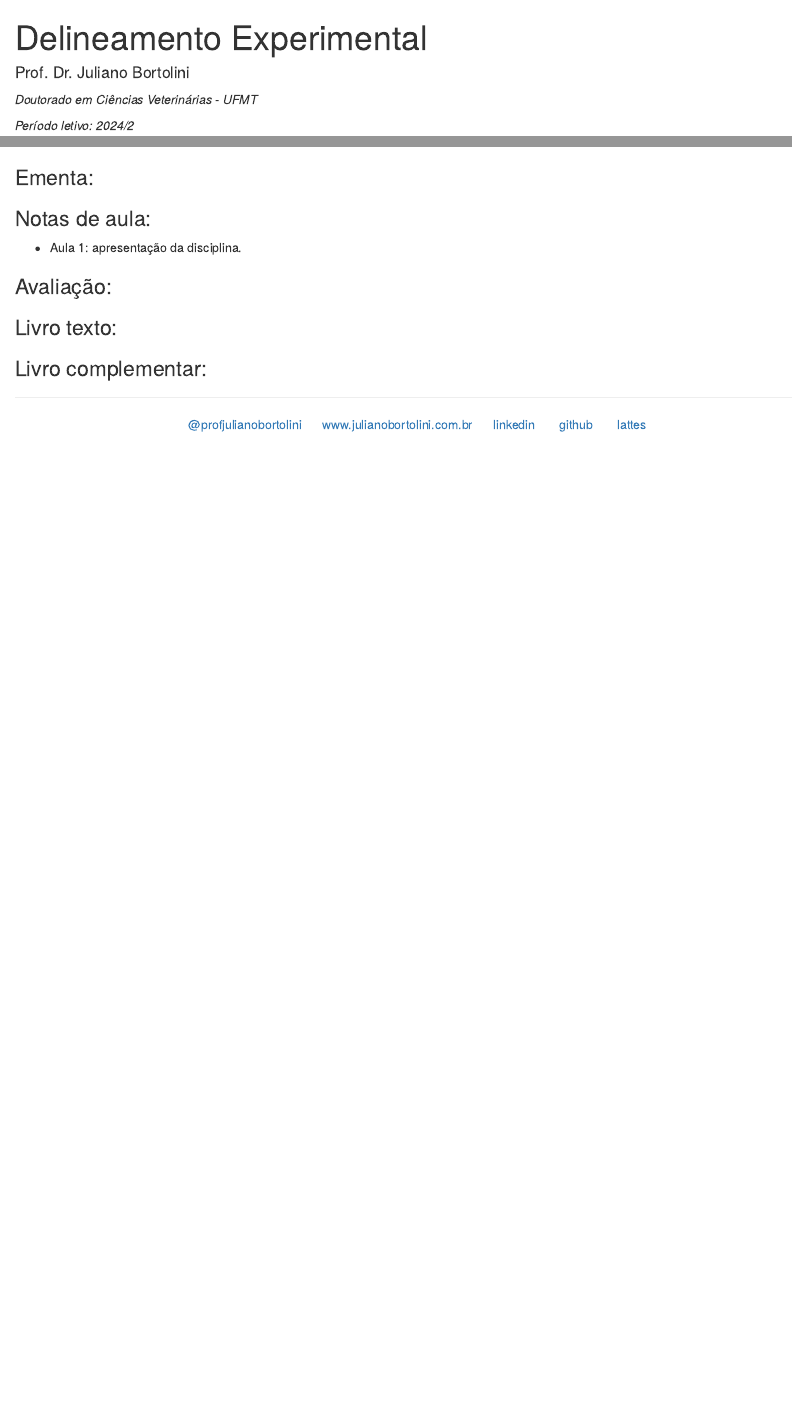
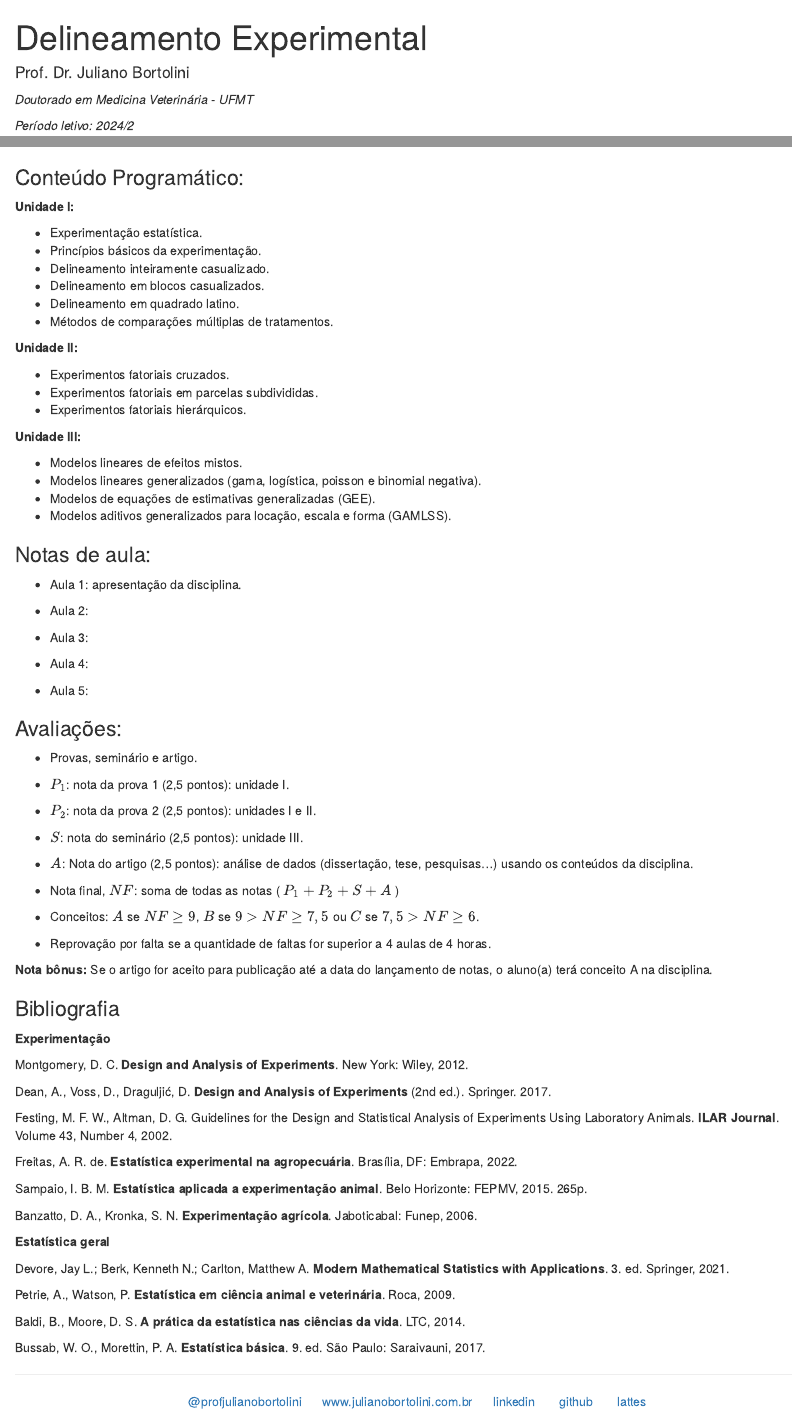
Before and after one commit to julianobortolini/de, an R Markdown document (index.Rmd): the page in a window 1100 px wide, from its top, and a second part further down, joined at a grey line. The pictures show the output file index.html that the author committed with the source, opened offline.

Commit message:
atualizacao 2

```diff
--- a/index.Rmd
+++ b/index.Rmd
@@ -5,7 +5,7 @@ date: ""
 output: html_document
 ---
 
-*Doutorado em Ciências Veterinárias - UFMT*
+*Doutorado em Medicina Veterinária - UFMT*
 
 *Período letivo: 2024/2*
 
@@ -17,26 +17,93 @@ output: html_document
 
 
 
-### Ementa:
+### Conteúdo Programático:
+
+**Unidade I:**
+
+- Experimentação estatística.
+- Princípios básicos da experimentação.
+- Delineamento inteiramente casualizado.
+- Delineamento em blocos casualizados.
+- Delineamento em quadrado latino.
+- Métodos de comparações múltiplas de tratamentos.
+
+**Unidade II:**
+
+- Experimentos fatoriais cruzados.
+- Experimentos fatoriais em parcelas subdivididas.
+- Experimentos fatoriais hierárquicos.
+
+**Unidade III:**
+
+- Modelos lineares de efeitos mistos.
+- Modelos lineares generalizados (gama, logística, poisson e binomial negativa).
+- Modelos de equações de estimativas generalizadas (GEE).
+- Modelos aditivos generalizados para locação, escala e forma (GAMLSS).
 
 
 ### Notas de aula:
 
 - Aula 1: apresentação da disciplina.
 
+- Aula 2:
 
-### Avaliação:
+- Aula 3:
+
+- Aula 4:
+
+- Aula 5:
+
+
+### Avaliações:
+
+- Provas, seminário e artigo.
+
+- $P_1$: nota da prova 1 (2,5 pontos): unidade I.
+
+- $P_2$: nota da prova 2 (2,5 pontos): unidades I e II.
+
+- $S$: nota do seminário (2,5 pontos): unidade III.
+
+- $A$: Nota do artigo (2,5 pontos): análise de dados (dissertação, tese, pesquisas...) usando os conteúdos da disciplina.
+
+- Nota final, $NF$: soma de todas as notas ( $P_1 + P_2 + S + A$ )
+
+- Conceitos:  $A$ se $NF \geq9$,  $B$ se $9 > NF \geq 7,5$ ou $C$ se $7,5 > NF \geq 6$.
+
+- Reprovação por falta se a quantidade de faltas for superior a 4 aulas de 4 horas.
+
+**Nota bônus:** Se o artigo for aceito para publicação até a data do lançamento de notas, o aluno(a) terá conceito A na disciplina.
+
+
+### Bibliografia
+
+**Experimentação**
+
+Montgomery, D. C. **Design and Analysis of Experiments**. New York: Wiley, 2012.
+
+Dean, A., Voss, D., Draguljić, D. **Design and Analysis of Experiments** (2nd ed.). Springer. 2017.
+
+Festing, M. F. W., Altman, D. G. Guidelines for the Design and Statistical Analysis of Experiments Using Laboratory Animals. **ILAR Journal**. Volume 43, Number 4, 2002.
+
+Freitas, A. R. de. **Estatística experimental na agropecuária**. Brasília, DF: Embrapa, 2022.
+
+Sampaio, I. B. M. **Estatística aplicada a experimentação animal**. Belo Horizonte: FEPMV, 2015. 265p.
+
+Banzatto, D. A., Kronka, S. N. **Experimentação agrícola**. Jaboticabal: Funep, 2006.
 
 
 
-### Livro texto:
+**Estatística geral**
 
 
+Devore, Jay L.; Berk, Kenneth N.; Carlton, Matthew A. **Modern Mathematical Statistics with Applications**. 3. ed. Springer, 2021.
 
-### Livro complementar:
+Petrie, A., Watson, P. **Estatística em ciência animal e veterinária**. Roca, 2009.
 
+Baldi, B., Moore, D. S. **A prática da estatística nas ciências da vida**. LTC, 2014.
 
-
+Bussab, W. O., Morettin, P. A. **Estatística básica**. 9. ed. São Paulo: Saraivauni, 2017.
 
 
 
```
Also changed, not shown: index.html.
